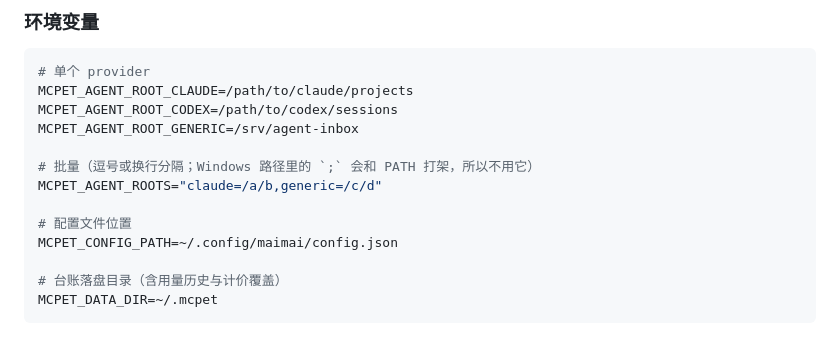
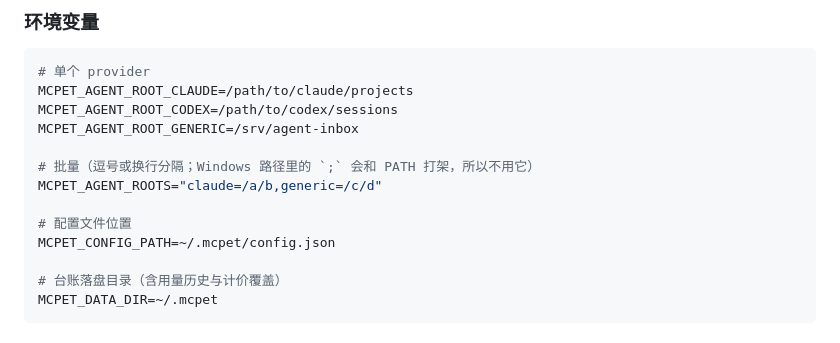
Before and after one commit to songconmaisaix31-design/mcpet, a Markdown page: docs/AGENT_BRIDGE.md, the part around the change. Rendered like a GitHub page.

Commit message:
修正 AGENT_BRIDGE.md 里遗留的旧配置路径

```diff
--- a/docs/AGENT_BRIDGE.md
+++ b/docs/AGENT_BRIDGE.md
@@ -54,7 +54,7 @@ MCPET_AGENT_ROOT_GENERIC=/srv/agent-inbox
 MCPET_AGENT_ROOTS="claude=/a/b,generic=/c/d"
 
 # 配置文件位置
-MCPET_CONFIG_PATH=~/.config/maimai/config.json
+MCPET_CONFIG_PATH=~/.mcpet/config.json
 
 # 台账落盘目录（含用量历史与计价覆盖）
 MCPET_DATA_DIR=~/.mcpet
```
